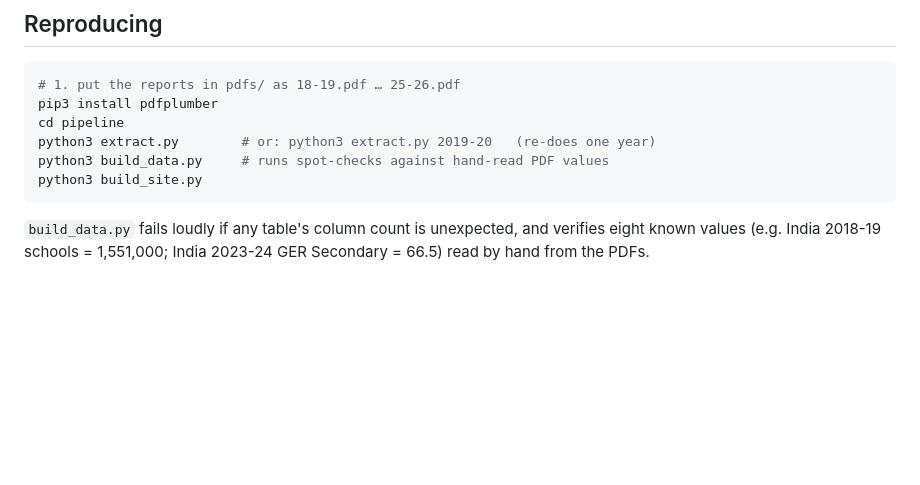
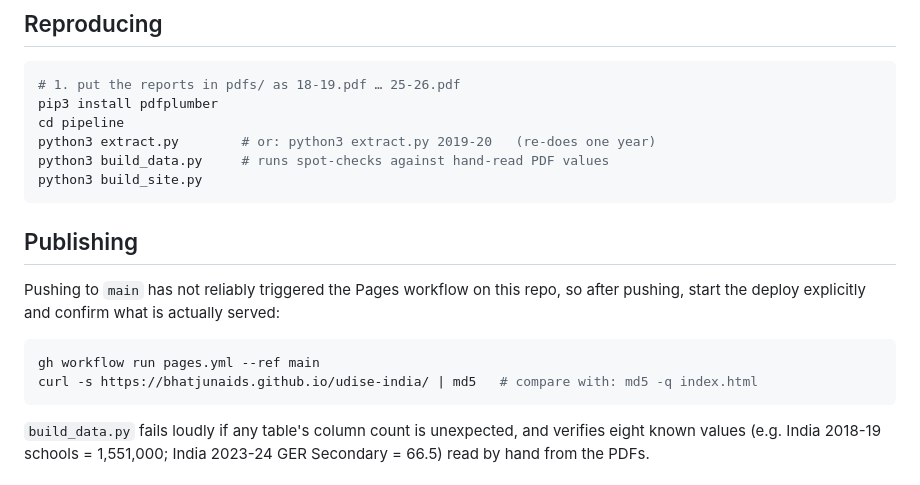
Before and after one commit to bhatjunaids/udise-india, a Markdown page: README.md, the part around the change. Drawn GitHub-style; blank space fills up the shorter version.

Commit message:
Document the manual deploy step
Pushes have not triggered the Pages workflow on this repo, so record the
dispatch command and the check that confirms what is actually served.

Co-Authored-By: Claude Fable 5 <noreply@anthropic.com>

````diff
--- a/README.md
+++ b/README.md
@@ -74,6 +74,16 @@ python3 build_data.py     # runs spot-checks against hand-read PDF values
 python3 build_site.py
 ```
 
+## Publishing
+
+Pushing to `main` has not reliably triggered the Pages workflow on this repo, so
+after pushing, start the deploy explicitly and confirm what is actually served:
+
+```bash
+gh workflow run pages.yml --ref main
+curl -s https://bhatjunaids.github.io/udise-india/ | md5   # compare with: md5 -q index.html
+```
+
 `build_data.py` fails loudly if any table's column count is unexpected, and verifies
 eight known values (e.g. India 2018-19 schools = 1,551,000; India 2023-24 GER Secondary
 = 66.5) read by hand from the PDFs.
````
